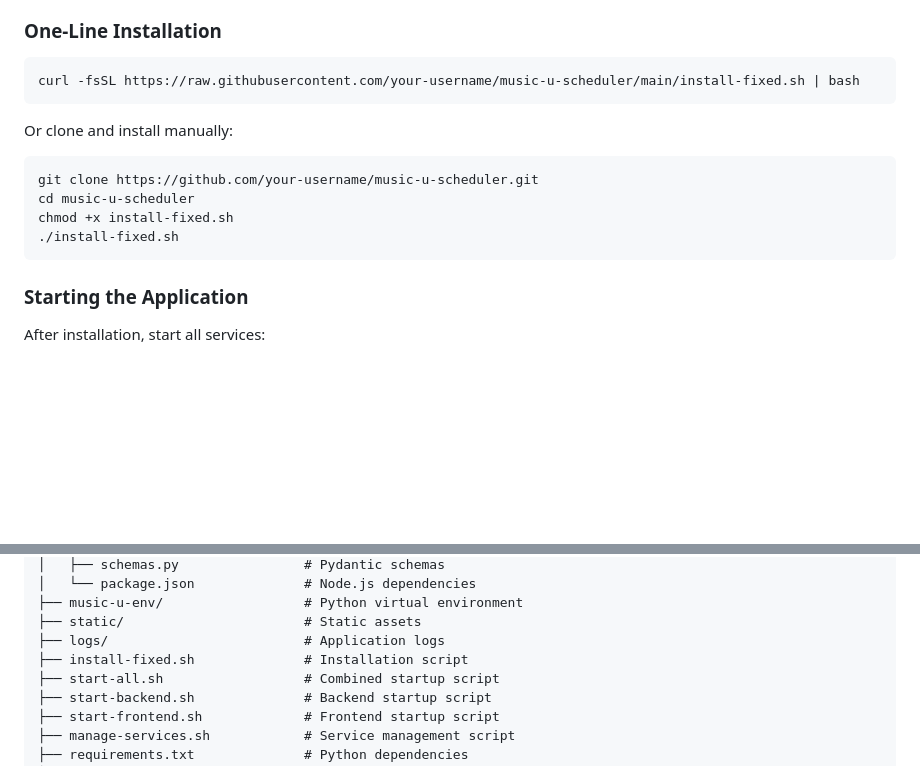
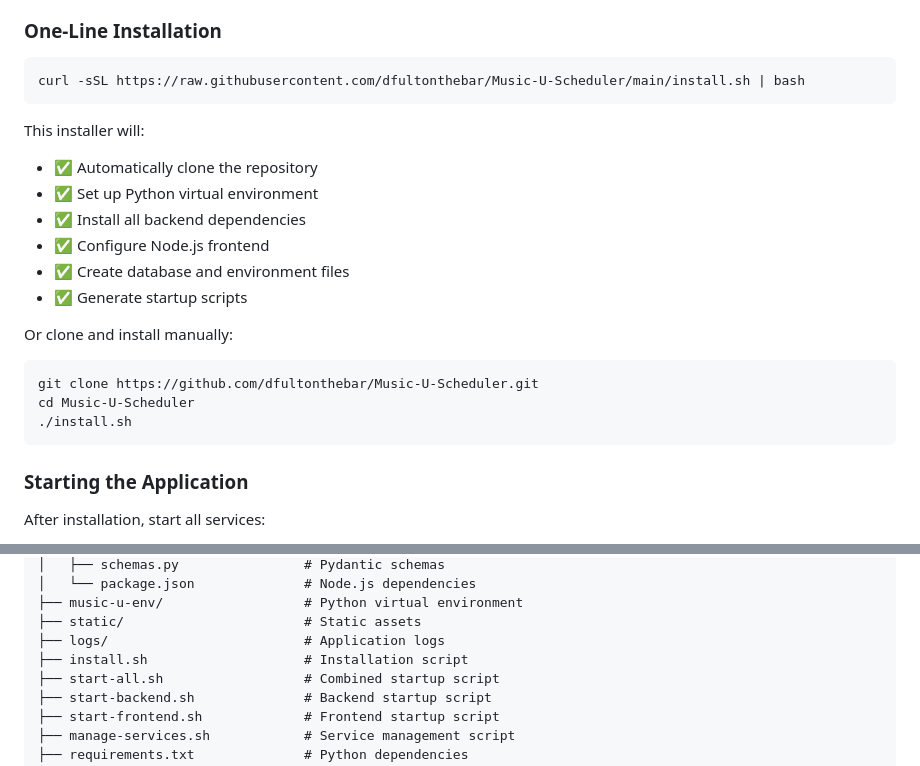
Before and after one commit to dfultonthebar/Music-U-Scheduler, a Markdown page: README.md, 2 parts joined by grey strips. Rendered like a GitHub page; blank space fills up the shorter version.

Commit message:
Updated installation instructions in README with correct URLs

````diff
--- a/README.md
+++ b/README.md
@@ -46,16 +46,23 @@ A comprehensive music lesson scheduling application built with Next.js (frontend
 ### One-Line Installation
 
 ```bash
-curl -fsSL https://raw.githubusercontent.com/your-username/music-u-scheduler/main/install-fixed.sh | bash
+curl -sSL https://raw.githubusercontent.com/dfultonthebar/Music-U-Scheduler/main/install.sh | bash
 ```
+
+This installer will:
+- ✅ Automatically clone the repository
+- ✅ Set up Python virtual environment
+- ✅ Install all backend dependencies
+- ✅ Configure Node.js frontend
+- ✅ Create database and environment files
+- ✅ Generate startup scripts
 
 Or clone and install manually:
 
 ```bash
-git clone https://github.com/your-username/music-u-scheduler.git
-cd music-u-scheduler
-chmod +x install-fixed.sh
-./install-fixed.sh
+git clone https://github.com/dfultonthebar/Music-U-Scheduler.git
+cd Music-U-Scheduler
+./install.sh
 ```
 
 ### Starting the Application
@@ -102,7 +109,7 @@ music-u-scheduler/
 ├── music-u-env/                  # Python virtual environment
 ├── static/                       # Static assets
 ├── logs/                         # Application logs
-├── install-fixed.sh              # Installation script
+├── install.sh                    # Installation script
 ├── start-all.sh                  # Combined startup script
 ├── start-backend.sh              # Backend startup script
 ├── start-frontend.sh             # Frontend startup script
````
